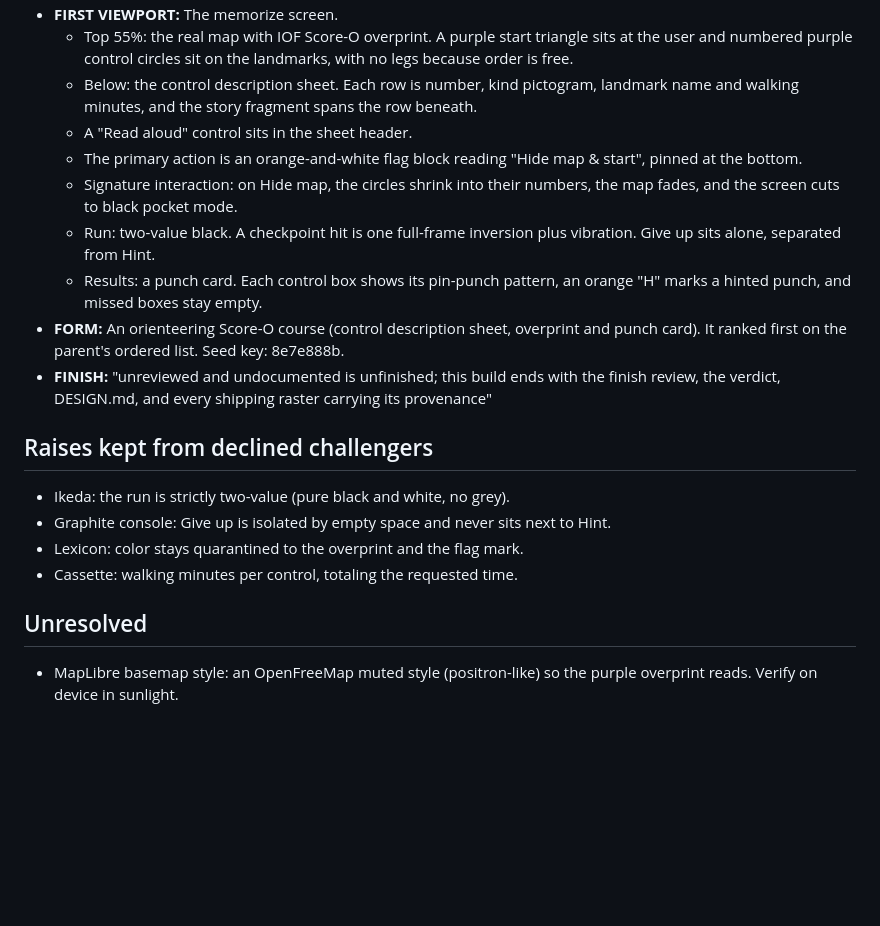
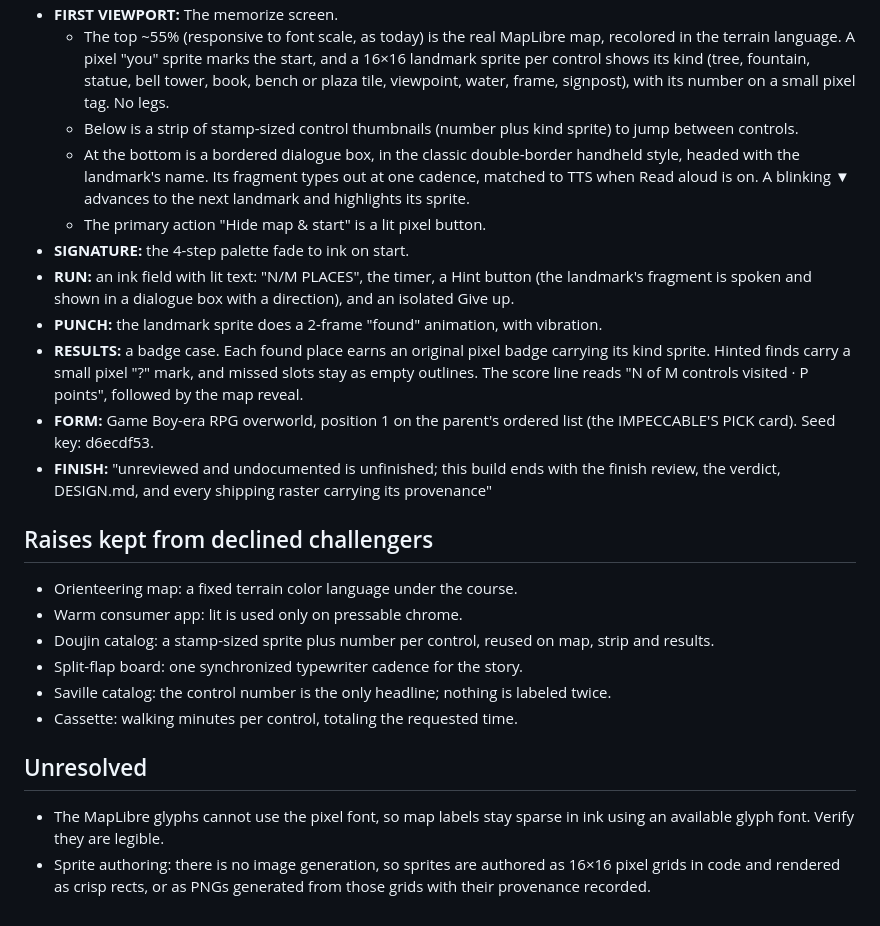
Before and after one commit to teofurlan/loci, a Markdown page: .impeccable/surfaces/src-app.md, the part around one of its changes. GitHub-like rendering; blank space fills up the shorter version.

```diff
--- a/.impeccable/surfaces/src-app.md
+++ b/.impeccable/surfaces/src-app.md
@@ -33,19 +49,23 @@ Memorable moment: hiding the map. The overprint collapses to its numbers and the
 - **FIRST VIEWPORT:** The memorize screen.
-  - Top 55%: the real map with IOF Score-O overprint. A purple start triangle sits at the user and numbered purple control circles sit on the landmarks, with no legs because order is free.
-  - Below: the control description sheet. Each row is number, kind pictogram, landmark name and walking minutes, and the story fragment spans the row beneath.
-  - A "Read aloud" control sits in the sheet header.
-  - The primary action is an orange-and-white flag block reading "Hide map & start", pinned at the bottom.
-  - Signature interaction: on Hide map, the circles shrink into their numbers, the map fades, and the screen cuts to black pocket mode.
-  - Run: two-value black. A checkpoint hit is one full-frame inversion plus vibration. Give up sits alone, separated from Hint.
-  - Results: a punch card. Each control box shows its pin-punch pattern, an orange "H" marks a hinted punch, and missed boxes stay empty.
-- **FORM:** An orienteering Score-O course (control description sheet, overprint and punch card). It ranked first on the parent's ordered list. Seed key: 8e7e888b.
+  - The top ~55% (responsive to font scale, as today) is the real MapLibre map, recolored in the terrain language. A pixel "you" sprite marks the start, and a 16×16 landmark sprite per control shows its kind (tree, fountain, statue, bell tower, book, bench or plaza tile, viewpoint, water, frame, signpost), with its number on a small pixel tag. No legs.
+  - Below is a strip of stamp-sized control thumbnails (number plus kind sprite) to jump between controls.
+  - At the bottom is a bordered dialogue box, in the classic double-border handheld style, headed with the landmark's name. Its fragment types out at one cadence, matched to TTS when Read aloud is on. A blinking ▼ advances to the next landmark and highlights its sprite.
+  - The primary action "Hide map & start" is a lit pixel button.
+- **SIGNATURE:** the 4-step palette fade to ink on start.
+- **RUN:** an ink field with lit text: "N/M PLACES", the timer, a Hint button (the landmark's fragment is spoken and shown in a dialogue box with a direction), and an isolated Give up.
+- **PUNCH:** the landmark sprite does a 2-frame "found" animation, with vibration.
+- **RESULTS:** a badge case. Each found place earns an original pixel badge carrying its kind sprite. Hinted finds carry a small pixel "?" mark, and missed slots stay as empty outlines. The score line reads "N of M controls visited · P points", followed by the map reveal.
+- **FORM:** Game Boy-era RPG overworld, position 1 on the parent's ordered list (the IMPECCABLE'S PICK card). Seed key: d6ecdf53.
 - **FINISH:** "unreviewed and undocumented is unfinished; this build ends with the finish review, the verdict, DESIGN.md, and every shipping raster carrying its provenance"
 
 ## Raises kept from declined challengers
-- Ikeda: the run is strictly two-value (pure black and white, no grey).
-- Graphite console: Give up is isolated by empty space and never sits next to Hint.
-- Lexicon: color stays quarantined to the overprint and the flag mark.
+- Orienteering map: a fixed terrain color language under the course.
+- Warm consumer app: lit is used only on pressable chrome.
+- Doujin catalog: a stamp-sized sprite plus number per control, reused on map, strip and results.
+- Split-flap board: one synchronized typewriter cadence for the story.
+- Saville catalog: the control number is the only headline; nothing is labeled twice.
 - Cassette: walking minutes per control, totaling the requested time.
 
 ## Unresolved
-- MapLibre basemap style: an OpenFreeMap muted style (positron-like) so the purple overprint reads. Verify on device in sunlight.
+- The MapLibre glyphs cannot use the pixel font, so map labels stay sparse in ink using an available glyph font. Verify they are legible.
+- Sprite authoring: there is no image generation, so sprites are authored as 16×16 pixel grids in code and rendered as crisp rects, or as PNGs generated from those grids with their provenance recorded.
```
Also changed, not shown: other parts of .impeccable/surfaces/src-app.md (+31 -15 lines).
